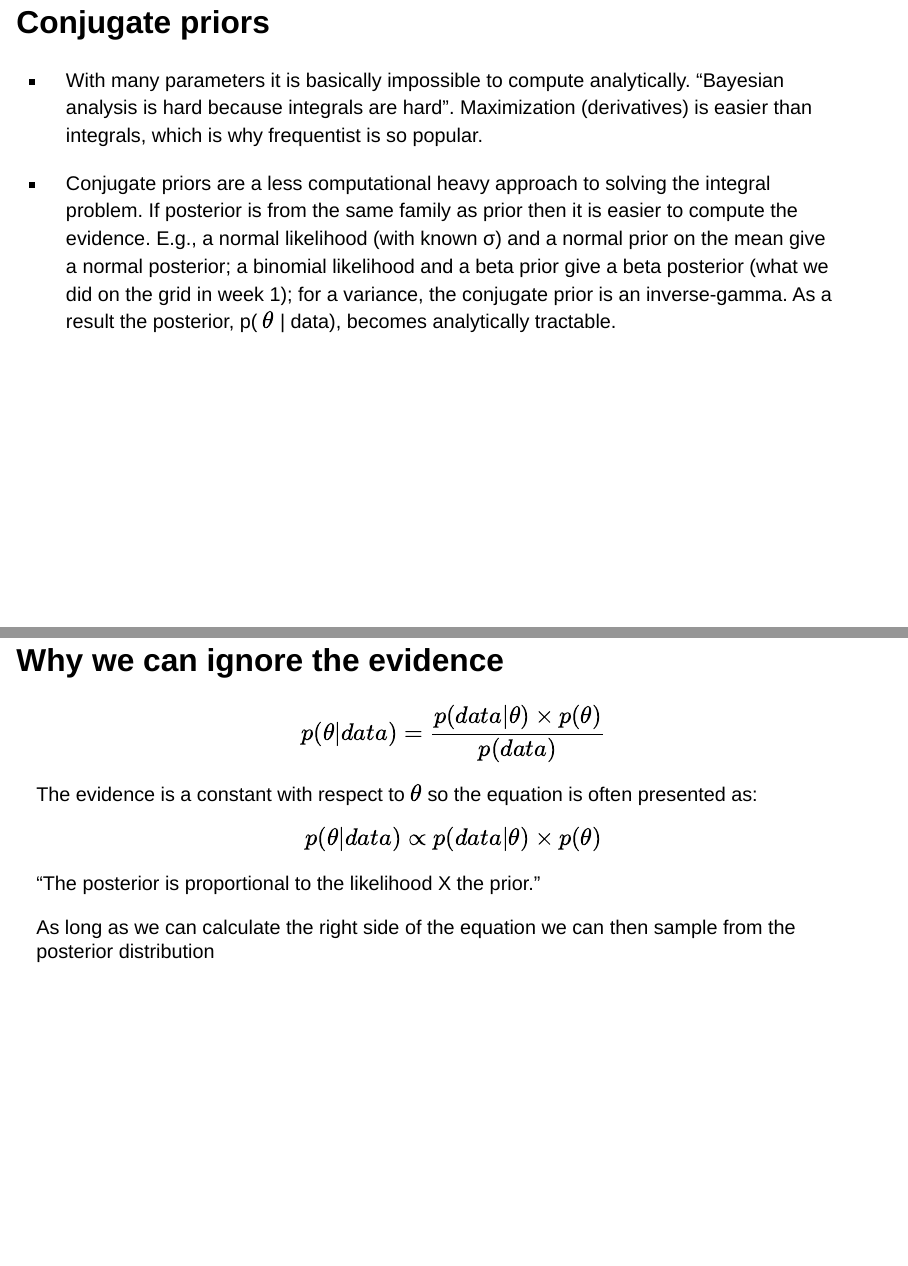
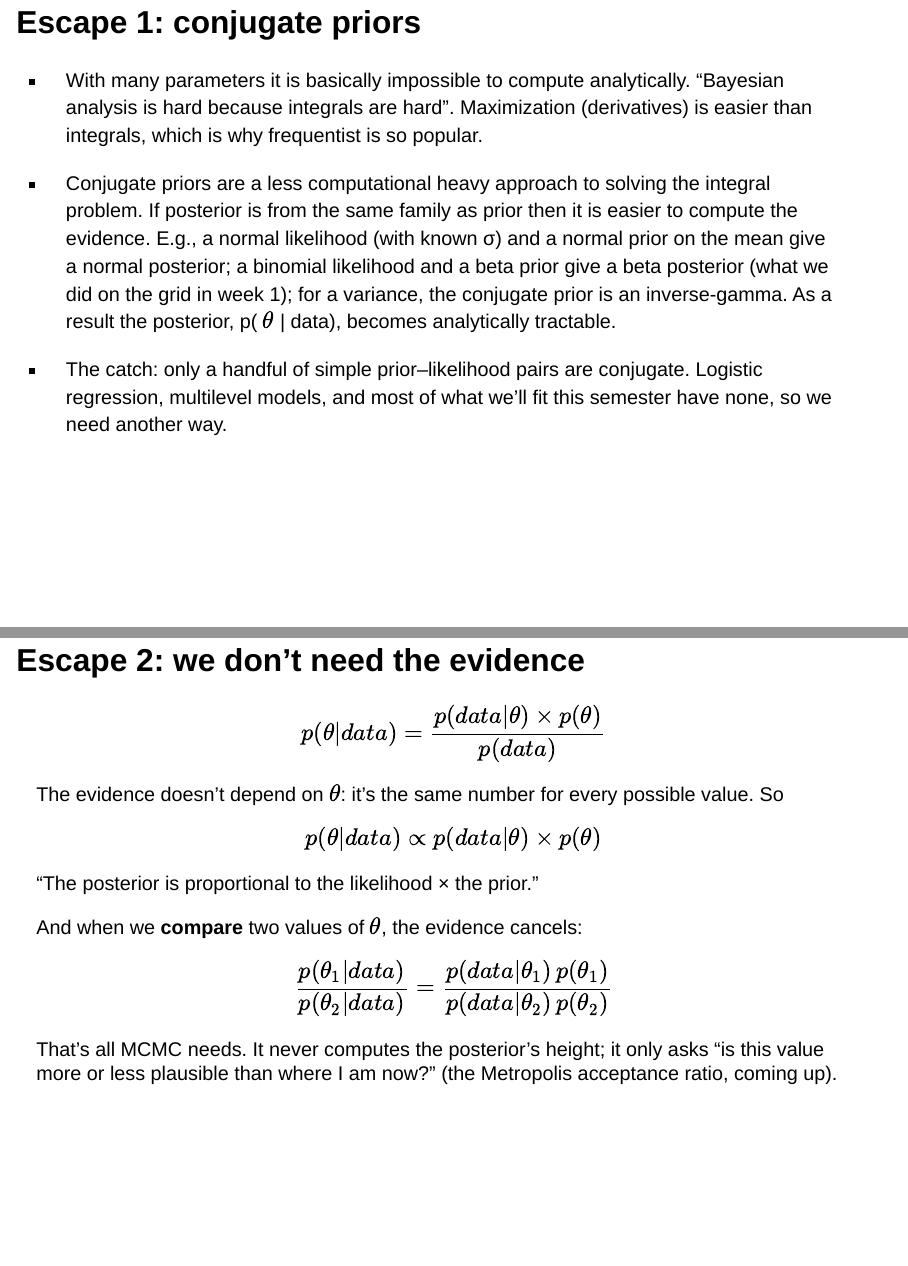
Before and after one commit to josh-jackson/bayes27, a Quarto document (mcmc-5.qmd): pages 4 and 5 of 65, joined at a grey line. Rendered offline with R 4.5, knitr and Pandoc in place of Quarto, with nearby package versions; drawn as Slidy slides in place of the format the file asks for; code that draws random numbers runs with fixed seeds of ours; some code elsewhere in the file could not run offline.

Commit message:
Lecture 5: frame conjugate priors and dropping the evidence as two escapes from the same integral; show the evidence cancelling in a ratio
Co-Authored-By: Claude Opus 5.5 <noreply@anthropic.com>

```diff
--- a/mcmc-5.qmd
+++ b/mcmc-5.qmd
@@ -26,4 +26,3 @@
 
 $$ p(x) = \int_\theta p(x|\theta)p(\theta)d(\theta) $$
 
-## Conjugate priors {.smaller}
@@ -30,17 +31,24 @@
+## Escape 1: conjugate priors {.smaller}
 
 -   With many parameters it is basically impossible to compute analytically. "Bayesian analysis is hard because integrals are hard". Maximization (derivatives) is easier than integrals, which is why frequentist is so popular.
 
 -   Conjugate priors are a less computational heavy approach to solving the integral problem. If posterior is from the same family as prior then it is easier to compute the evidence. E.g., a normal likelihood (with known σ) and a normal prior on the mean give a normal posterior; a binomial likelihood and a beta prior give a beta posterior (what we did on the grid in week 1); for a variance, the conjugate prior is an inverse-gamma. As a result the posterior, p( $\theta$ \| data), becomes analytically tractable.
 
-## Why we can ignore the evidence
+-   The catch: only a handful of simple prior–likelihood pairs are conjugate. Logistic regression, multilevel models, and most of what we'll fit this semester have none, so we need another way.
+
+## Escape 2: we don't need the evidence {.smaller}
 
 $$p(\theta | data) = \frac{p(data | \theta) \times p(\theta )}{p(data)}$$
 
-The evidence is a constant with respect to $\theta$ so the equation is often presented as:
+The evidence doesn't depend on $\theta$: it's the same number for every possible value. So
 
-$$ p(\theta | data) \propto p(data | \theta) \times p(\theta ) $$ "The posterior is proportional to the likelihood X the prior."
+$$ p(\theta | data) \propto p(data | \theta) \times p(\theta ) $$ "The posterior is proportional to the likelihood × the prior."
 
-As long as we can calculate the right side of the equation we can then sample from the posterior distribution
+And when we **compare** two values of $\theta$, the evidence cancels:
+
+$$\frac{p(\theta_1 | data)}{p(\theta_2 | data)} = \frac{p(data | \theta_1)\, p(\theta_1)}{p(data | \theta_2)\, p(\theta_2)}$$
+
+That's all MCMC needs. It never computes the posterior's height; it only asks "is this value more or less plausible than where I am now?" (the Metropolis acceptance ratio, coming up).
 
 ## Markov Chain Monte Carlo {.smaller}
 
```
Also changed, not shown: mcmc-5.qmd (2 more changed lines), 4 other files.
